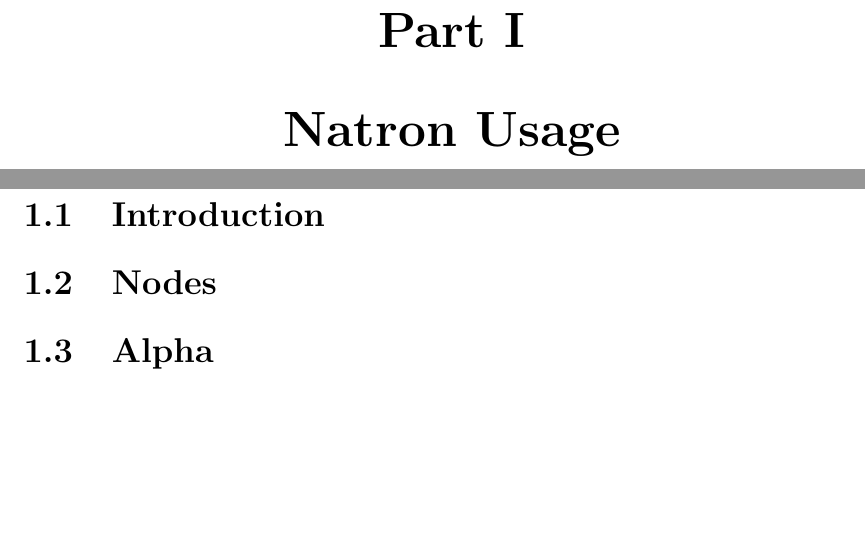
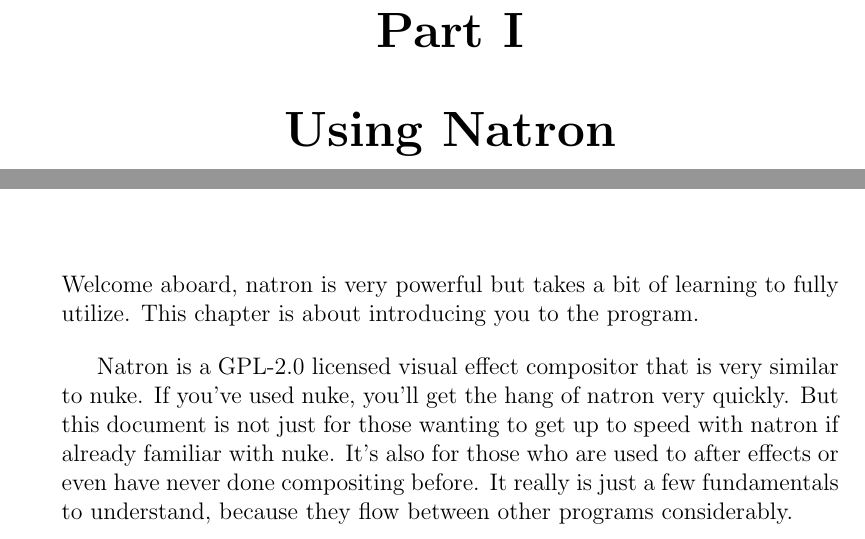
Before and after one commit to xeiavicaflashrepository/NatronForNewbies, a LaTeX book (nfn.tex): two parts of pages 3 and 5 of 6 before the commit and two parts of pages 3 and 4 of 5 after it, joined at a grey line, cut so that both start at the same text, the shorter picture padded with empty space. Compiled offline with pdfLaTeX.

Commit message:
Much better organization

```diff
--- a/nfn.tex
+++ b/nfn.tex
@@ -1,8 +1,9 @@
 \documentclass[letterpaper,12pt,oneside]{book}
 \usepackage[utf8]{inputenc}
-\usepackage{geometry}
-\usepackage{xcolor}
-\usepackage{hyperref}
+% hyperref is to ensure chapters and other anchors
+% are a clickable link.
+\usepackage[pdfpagelabels=false]{hyperref}
+
 
 \title{Natron For Newbies\\Version: Early Working Draft.}
 \author{Written By: Matthew Polk}
@@ -23,2 +31,4 @@
-\part{Natron Usage}
+\part{Using Natron}
+% Part one will be dedicated to how to use natron without how to
+% extending it using python or GLSL or anything like that.
 
@@ -26,10 +35,7 @@
 \chapter{What Is Natron?}
-\newpage
-
-\section{Introduction}
-
-\section{Nodes}
-
-\section{Alpha}
+Welcome aboard, natron is very powerful but takes a bit of learning to
+fully utilize. This chapter is about introducing you to the program.
+\bigbreak
+Natron is a GPL-2.0 licensed visual effect compositor that is very similar to nuke. If you've used nuke, you'll get the hang of natron very quickly. But this document is not just for those wanting to get up to speed with natron if already familiar with nuke. It's also for those who are used to after effects or even have never done compositing before. It really is just a few fundamentals to understand, because they flow between other programs considerably.
 
 
@@ -37,5 +42,14 @@
 
-% Part 2: How to extend natron.
+
+
+%%<------------------------------------------------------------------------------------->
 \part{Extending Natron}
+% Part two will be to how to use languages such as python or GLSL
+% to extend natron further should you desire to.
+
+
+
+
+
 
 \end{document}
```
Also changed, not shown: nfn.tex (19 more changed lines).
